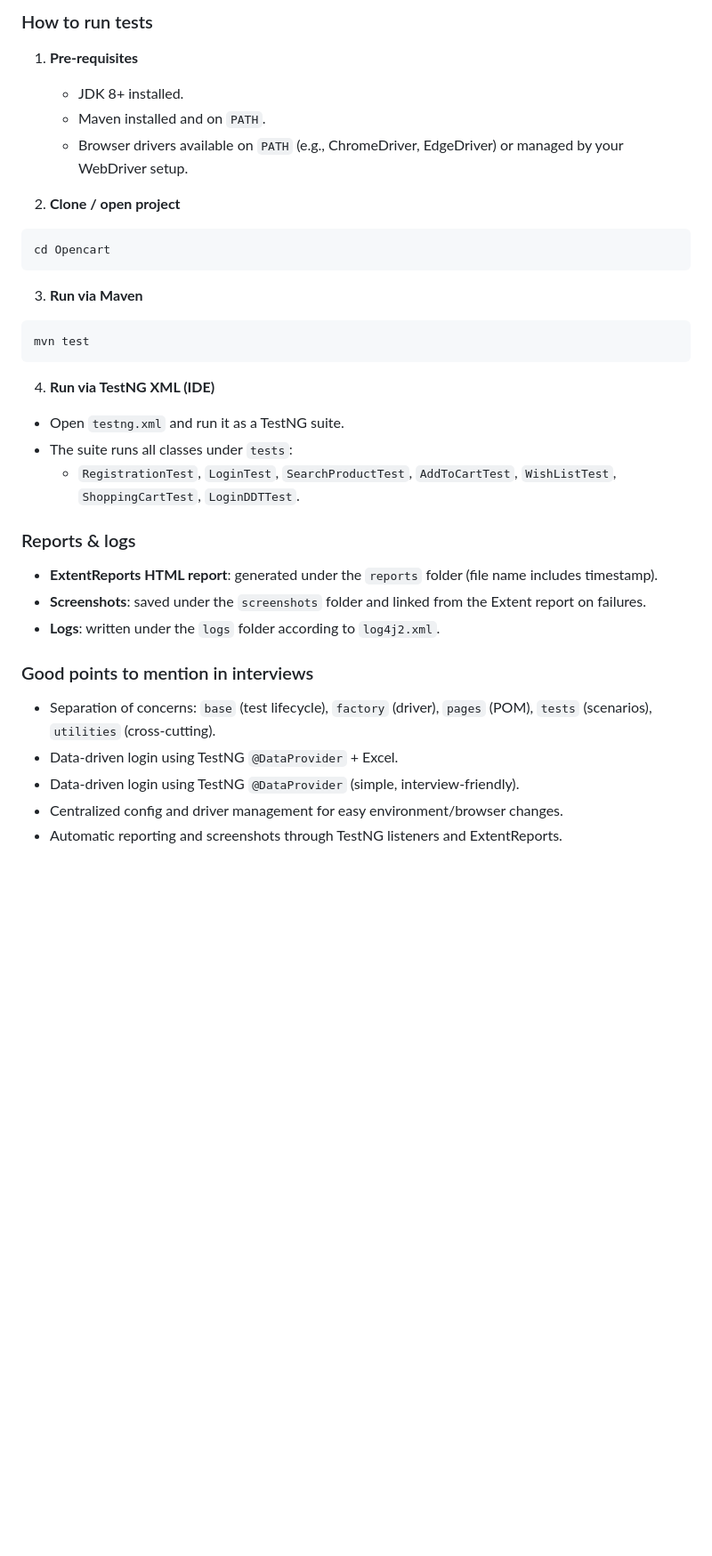
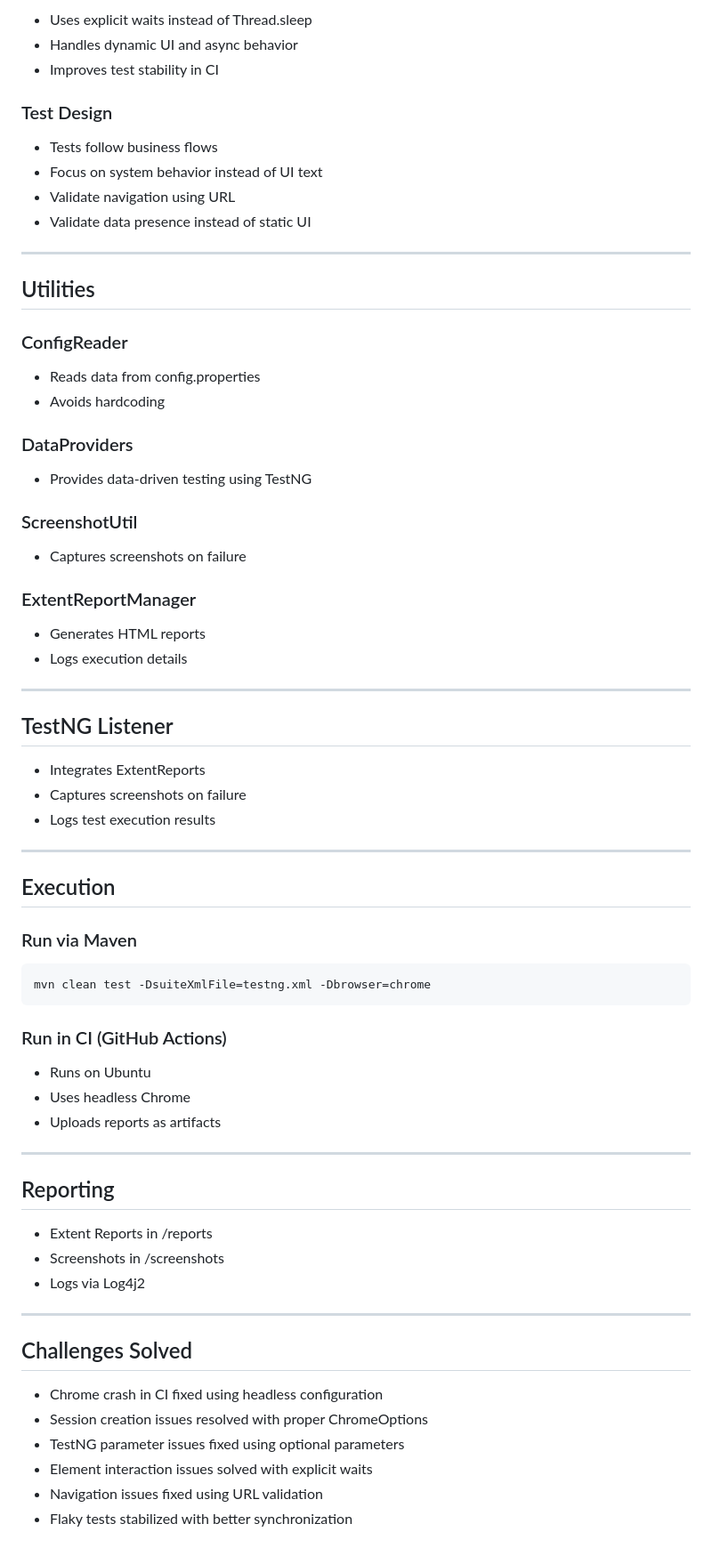
Before and after one commit to AniketKaranjekar/OpenCartProject, a Markdown page: README.md, the part around one of its changes. Shown at 89% size. GitHub-like rendering; blank space fills up the shorter version.

````diff
--- a/README.md
+++ b/README.md
@@ -83,39 +86,76 @@ src/test/java
 
-### How to run tests
+* Uses explicit waits instead of Thread.sleep
+* Handles dynamic UI and async behavior
+* Improves test stability in CI
 
-1. **Pre‑requisites**
-   - JDK 8+ installed.
-   - Maven installed and on `PATH`.
-   - Browser drivers available on `PATH` (e.g., ChromeDriver, EdgeDriver) or managed by your WebDriver setup.
+### Test Design
 
-2. **Clone / open project**
+* Tests follow business flows
+* Focus on system behavior instead of UI text
+* Validate navigation using URL
+* Validate data presence instead of static UI
 
-```bash
-cd Opencart
+---
+
+## Utilities
+
+### ConfigReader
+
+* Reads data from config.properties
+* Avoids hardcoding
+
+### DataProviders
+
+* Provides data-driven testing using TestNG
+
+### ScreenshotUtil
+
+* Captures screenshots on failure
+
+### ExtentReportManager
+
+* Generates HTML reports
+* Logs execution details
+
+---
+
+## TestNG Listener
+
+* Integrates ExtentReports
+* Captures screenshots on failure
+* Logs test execution results
+
+---
+
+## Execution
+
+### Run via Maven
+
+```
+mvn clean test -DsuiteXmlFile=testng.xml -Dbrowser=chrome
 ```
 
-3. **Run via Maven**
+### Run in CI (GitHub Actions)
 
-```bash
-mvn test
-```
+* Runs on Ubuntu
+* Uses headless Chrome
+* Uploads reports as artifacts
 
-4. **Run via TestNG XML (IDE)**
+---
 
-- Open `testng.xml` and run it as a TestNG suite.
-- The suite runs all classes under `tests`:
-  - `RegistrationTest`, `LoginTest`, `SearchProductTest`, `AddToCartTest`, `WishListTest`, `ShoppingCartTest`, `LoginDDTTest`.
+## Reporting
 
-### Reports & logs
+* Extent Reports in /reports
+* Screenshots in /screenshots
+* Logs via Log4j2
 
-- **ExtentReports HTML report**: generated under the `reports` folder (file name includes timestamp).
-- **Screenshots**: saved under the `screenshots` folder and linked from the Extent report on failures.
-- **Logs**: written under the `logs` folder according to `log4j2.xml`.
+---
 
-### Good points to mention in interviews
+## Challenges Solved
 
-- Separation of concerns: `base` (test lifecycle), `factory` (driver), `pages` (POM), `tests` (scenarios), `utilities` (cross‑cutting).
-- Data‑driven login using TestNG `@DataProvider` + Excel.
-- Data‑driven login using TestNG `@DataProvider` (simple, interview‑friendly).
-- Centralized config and driver management for easy environment/browser changes.
-- Automatic reporting and screenshots through TestNG listeners and ExtentReports.
+* Chrome crash in CI fixed using headless configuration
+* Session creation issues resolved with proper ChromeOptions
+* TestNG parameter issues fixed using optional parameters
+* Element interaction issues solved with explicit waits
+* Navigation issues fixed using URL validation
+* Flaky tests stabilized with better synchronization
````
Also changed, not shown: other parts of README.md (+70 -67 lines).
